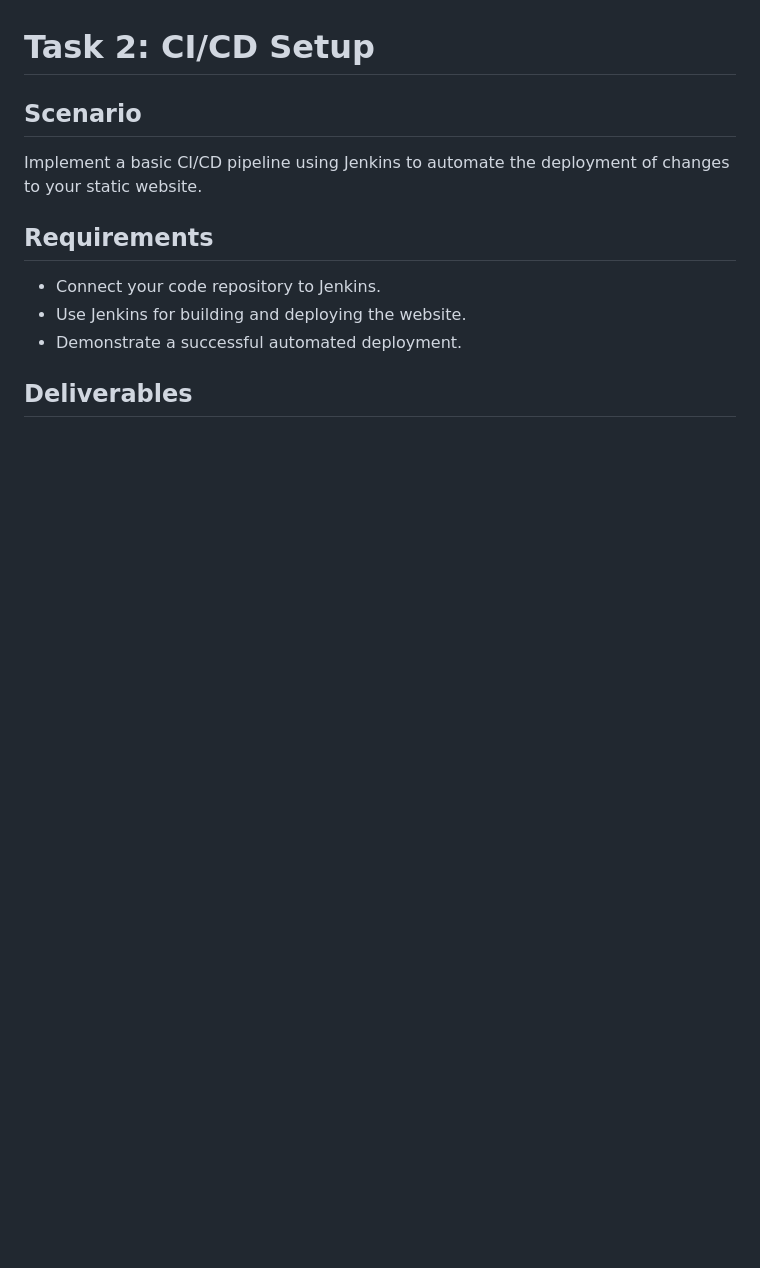
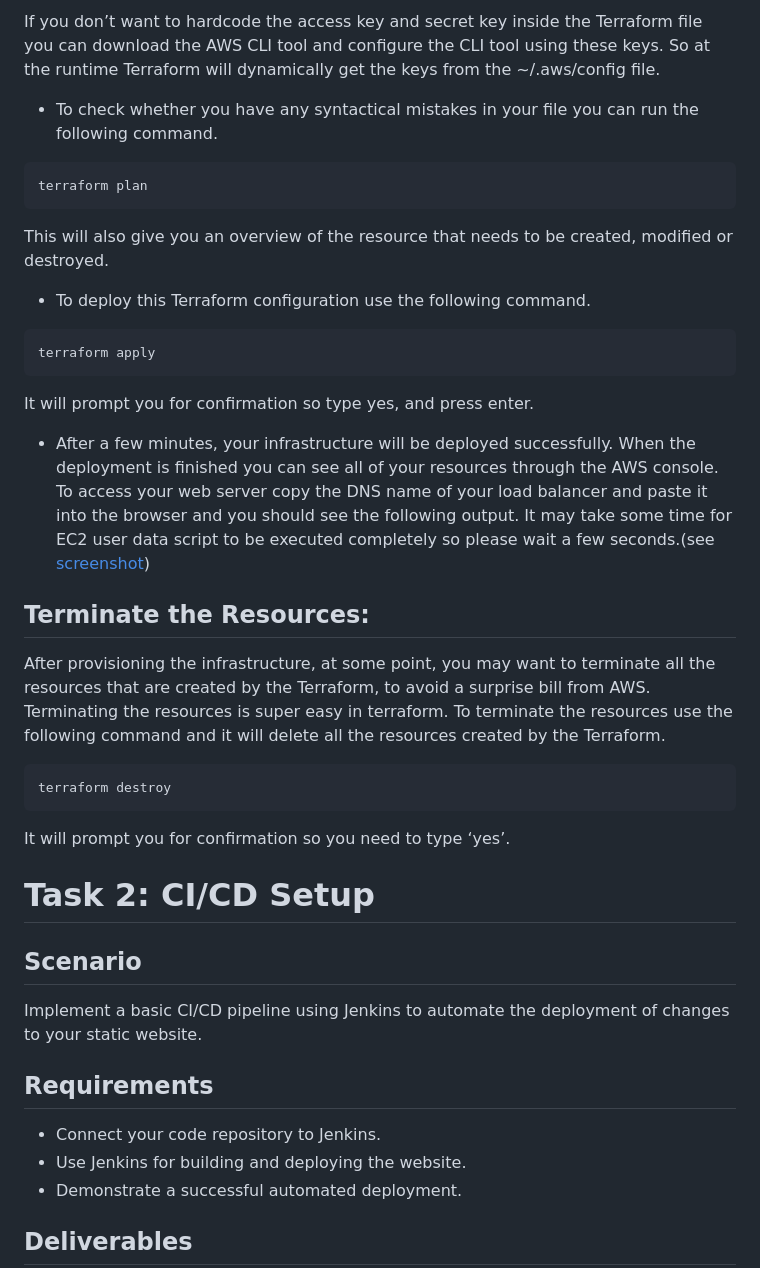
Before and after one commit to saeedazem/nice, a Markdown page: README.md, the part around the change printed below. Rendered like a GitHub page; blank space fills up the shorter version.

````diff
--- a/README.md
+++ b/README.md
@@ -17,3 +59,29 @@ Deploy a simple web application using AWS CloudFormation or Terraform. The appli
+If you don’t want to hardcode the access key and secret key inside the Terraform file you can download the AWS CLI tool and configure the CLI tool using these keys. So at the runtime Terraform will dynamically get the keys from the ~/.aws/config file.
+
+- To check whether you have any syntactical mistakes in your file you can run the following command.
+```
+terraform plan
+```
+This will also give you an overview of the resource that needs to be created, modified or destroyed.
+- To deploy this Terraform configuration use the following command.
+```
+terraform apply
+```
+
+It will prompt you for confirmation so type yes, and press enter.
+
+- After a few minutes, your infrastructure will be deployed successfully. When the deployment is finished you can see all of your resources through the AWS console. To access your web server copy the DNS name of your load balancer and paste it into the browser and you should see the following output. It may take some time for EC2 user data script to be executed completely so please wait a few seconds.(see [screenshot](web-server-page.png))
+
+## Terminate the Resources:
+
+After provisioning the infrastructure, at some point, you may want to terminate all the resources that are created by the Terraform, to avoid a surprise bill from AWS. Terminating the resources is super easy in terraform. To terminate the resources use the following command and it will delete all the resources created by the Terraform.
+```
+terraform destroy
+```
+
+It will prompt you for confirmation so you need to type ‘yes’.
+
+
 
 # Task 2: CI/CD Setup
 
````
Also changed, not shown: other parts of README.md (+42 -0 lines).
